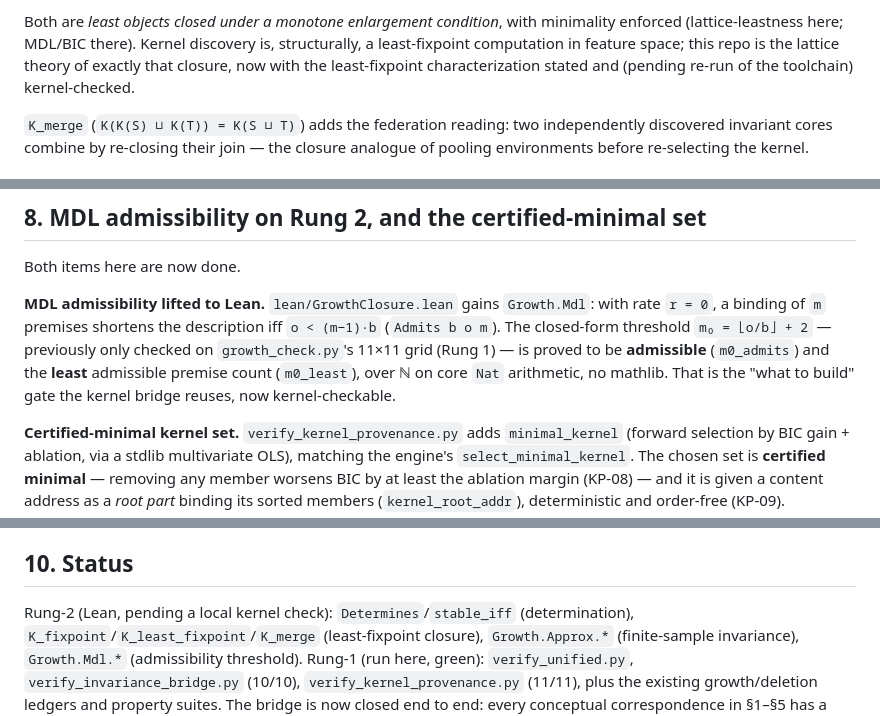
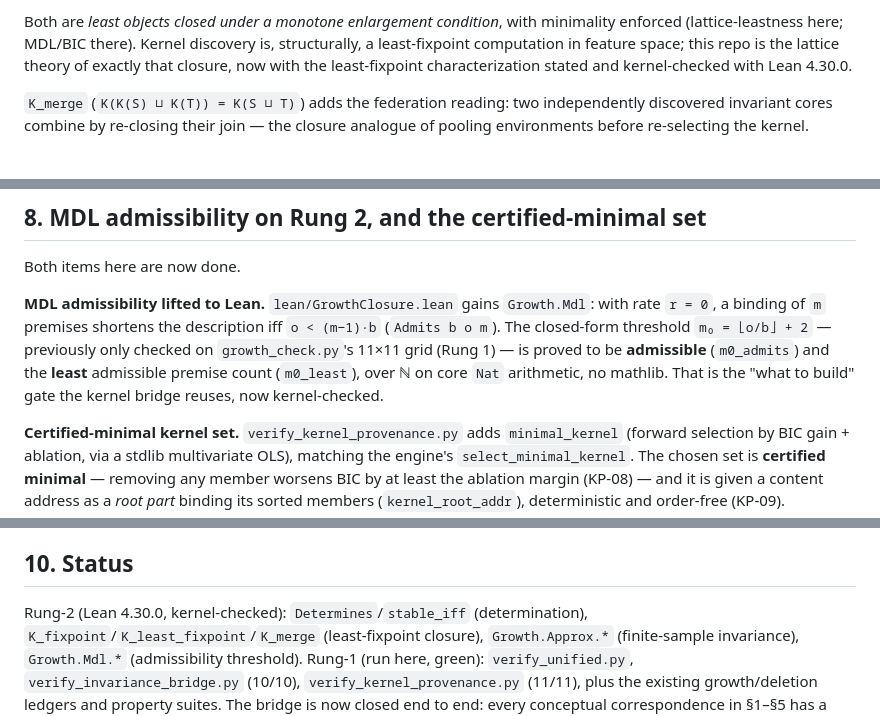
Before and after one commit to sourbehnam1374-beep/growth-closures, a Markdown page: docs/INVARIANCE_BRIDGE.md, 3 parts joined by grey strips. Rendered like a GitHub page.

Commit message:
document verified Lean status

```diff
--- a/docs/INVARIANCE_BRIDGE.md
+++ b/docs/INVARIANCE_BRIDGE.md
@@ -66,7 +66,7 @@ Both are *least objects closed under a monotone enlargement condition*, with
 minimality enforced (lattice-leastness here; MDL/BIC there). Kernel discovery
 is, structurally, a least-fixpoint computation in feature space; this repo is
 the lattice theory of exactly that closure, now with the least-fixpoint
-characterization stated and (pending re-run of the toolchain) kernel-checked.
+characterization stated and kernel-checked with Lean 4.30.0.
 
 `K_merge` (`K(K(S) ⊔ K(T)) = K(S ⊔ T)`) adds the federation reading: two
 independently discovered invariant cores combine by re-closing their join —
@@ -184,7 +184,7 @@ description iff `o < (m−1)·b` (`Admits b o m`). The closed-form threshold
 (Rung 1) — is proved to be **admissible** (`m0_admits`) and the **least**
 admissible premise count (`m0_least`), over ℕ on core `Nat` arithmetic, no
 mathlib. That is the "what to build" gate the kernel bridge reuses, now
-kernel-checkable.
+kernel-checked.
 
 **Certified-minimal kernel set.** `verify_kernel_provenance.py` adds
 `minimal_kernel` (forward selection by BIC gain + ablation, via a stdlib
@@ -228,7 +228,7 @@ discipline, so it is reproducible across sites and reruns.
 
 ## 10. Status
 
-Rung-2 (Lean, pending a local kernel check): `Determines`/`stable_iff`
+Rung-2 (Lean 4.30.0, kernel-checked): `Determines`/`stable_iff`
 (determination), `K_fixpoint`/`K_least_fixpoint`/`K_merge` (least-fixpoint
 closure), `Growth.Approx.*` (finite-sample invariance), `Growth.Mdl.*`
 (admissibility threshold). Rung-1 (run here, green): `verify_unified.py`,
```
